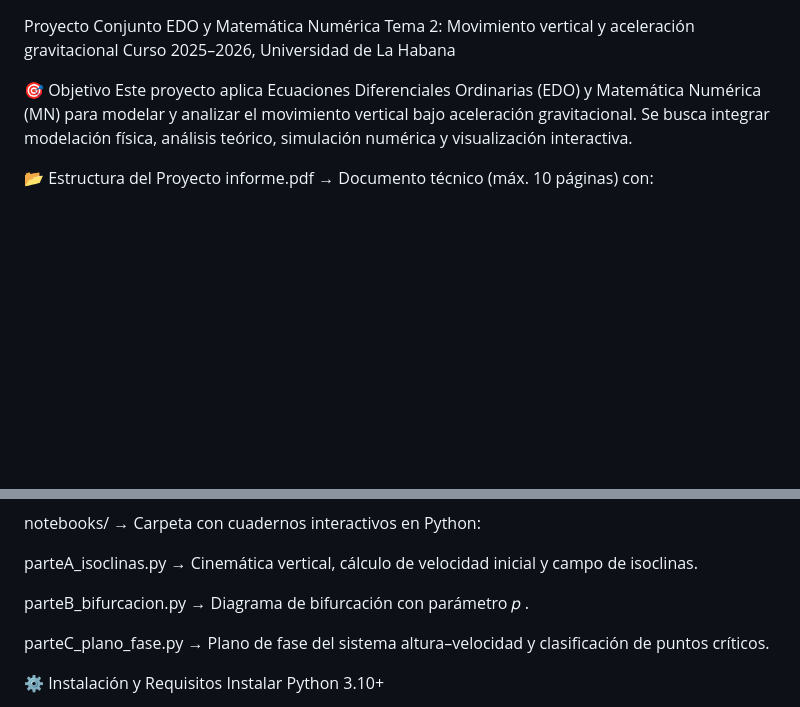
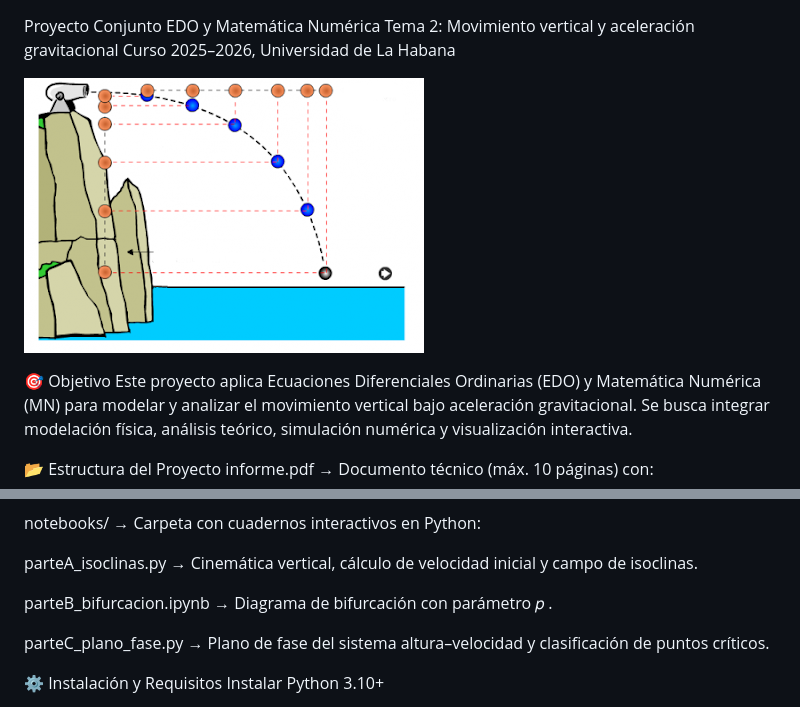
Before and after one commit to Leandro-Marquez/EDO-Movimiento_Vertical, a Markdown page: README.md, 2 parts joined by grey strips. Drawn GitHub-style; pictures changed too: Images/R.png (added); blank space fills up the shorter version.

```diff
--- a/README.md
+++ b/README.md
@@ -1,5 +1,7 @@
 Proyecto Conjunto EDO y Matemática Numérica
 Tema 2: Movimiento vertical y aceleración gravitacional Curso 2025–2026, Universidad de La Habana
+
+![Movimiento vertical y aceleración gravitacional](./Images/R.png)
 
 🎯 Objetivo
 Este proyecto aplica Ecuaciones Diferenciales Ordinarias (EDO) y Matemática Numérica (MN) para modelar y analizar el movimiento vertical bajo aceleración gravitacional. Se busca integrar modelación física, análisis teórico, simulación numérica y visualización interactiva.
@@ -21,7 +23,7 @@ notebooks/ → Carpeta con cuadernos interactivos en Python:
 
 parteA_isoclinas.py → Cinemática vertical, cálculo de velocidad inicial y campo de isoclinas.
 
-parteB_bifurcacion.py → Diagrama de bifurcación con parámetro
+parteB_bifurcacion.ipynb → Diagrama de bifurcación con parámetro
 𝑝
 .
 
```
Also changed, not shown: 2 other files.
